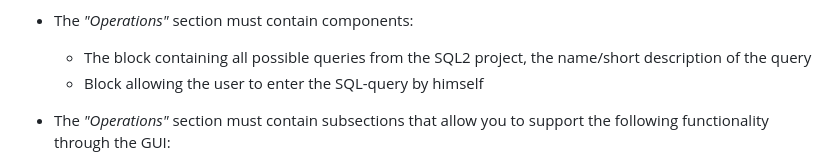
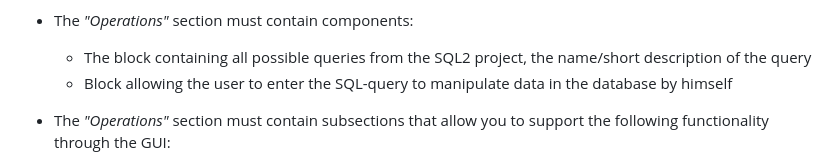
Before and after one commit to maslynem/CRUD_app_for_project_info21, a Markdown page: README.md, the part around the change. Drawn GitHub-style.

```diff
--- a/README.md
+++ b/README.md
@@ -132,7 +132,7 @@ You need to implement a web-application for the SQL2 project
 
 - The *"Operations"* section must contain components:
   - The block containing all possible queries from the SQL2 project, the name/short description of the query
-  - Block allowing the user to enter the SQL-query by himself
+  - Block allowing the user to enter the SQL-query to manipulate data in the database by himself
 
 - The *"Operations"* section must contain subsections that allow you to support the following functionality through the GUI:
   - Selection of the desired procedure / function / query from the developed in the project SQL2 with the result output and the ability to export the result to a .csv file
```
Also changed, not shown: README_RUS.md (+1 -1 lines).
